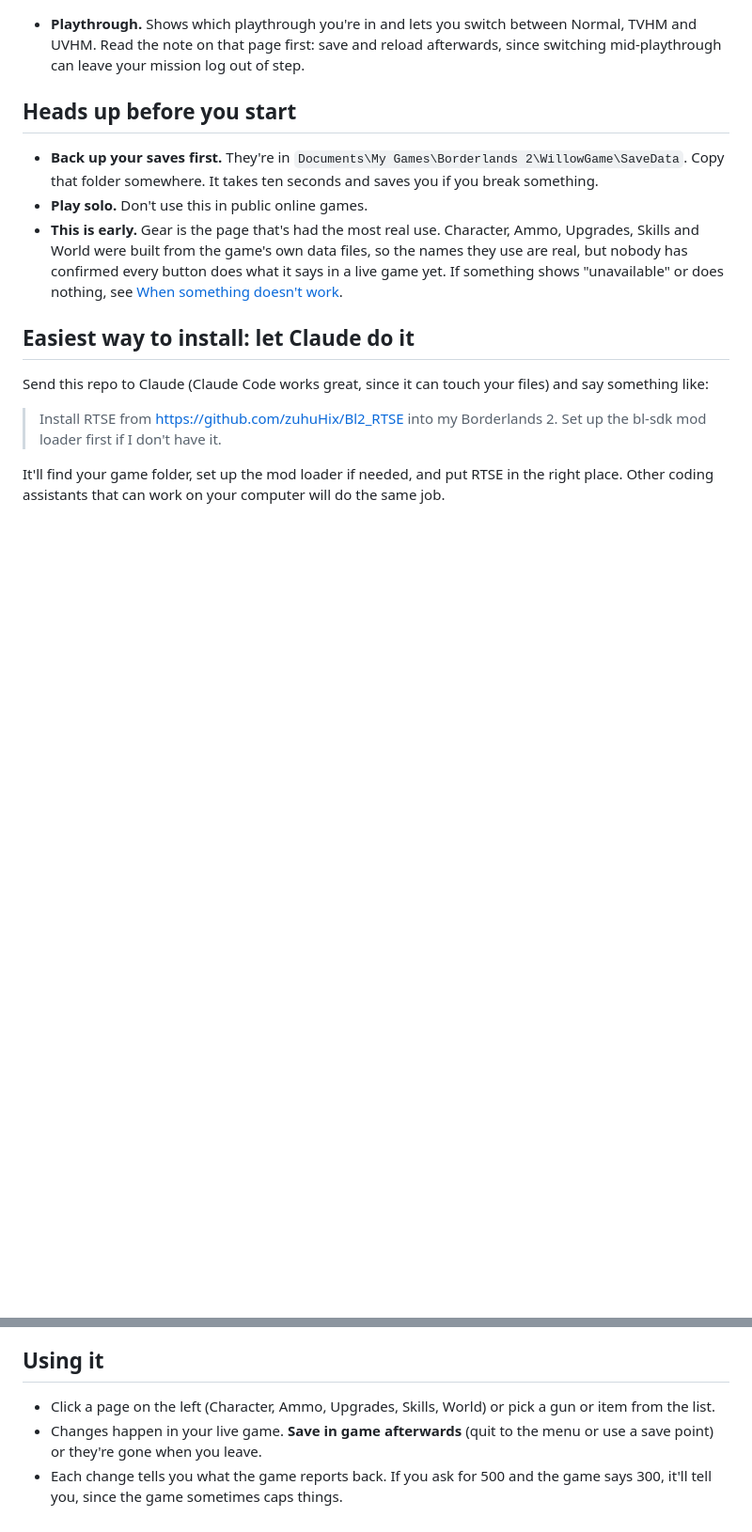
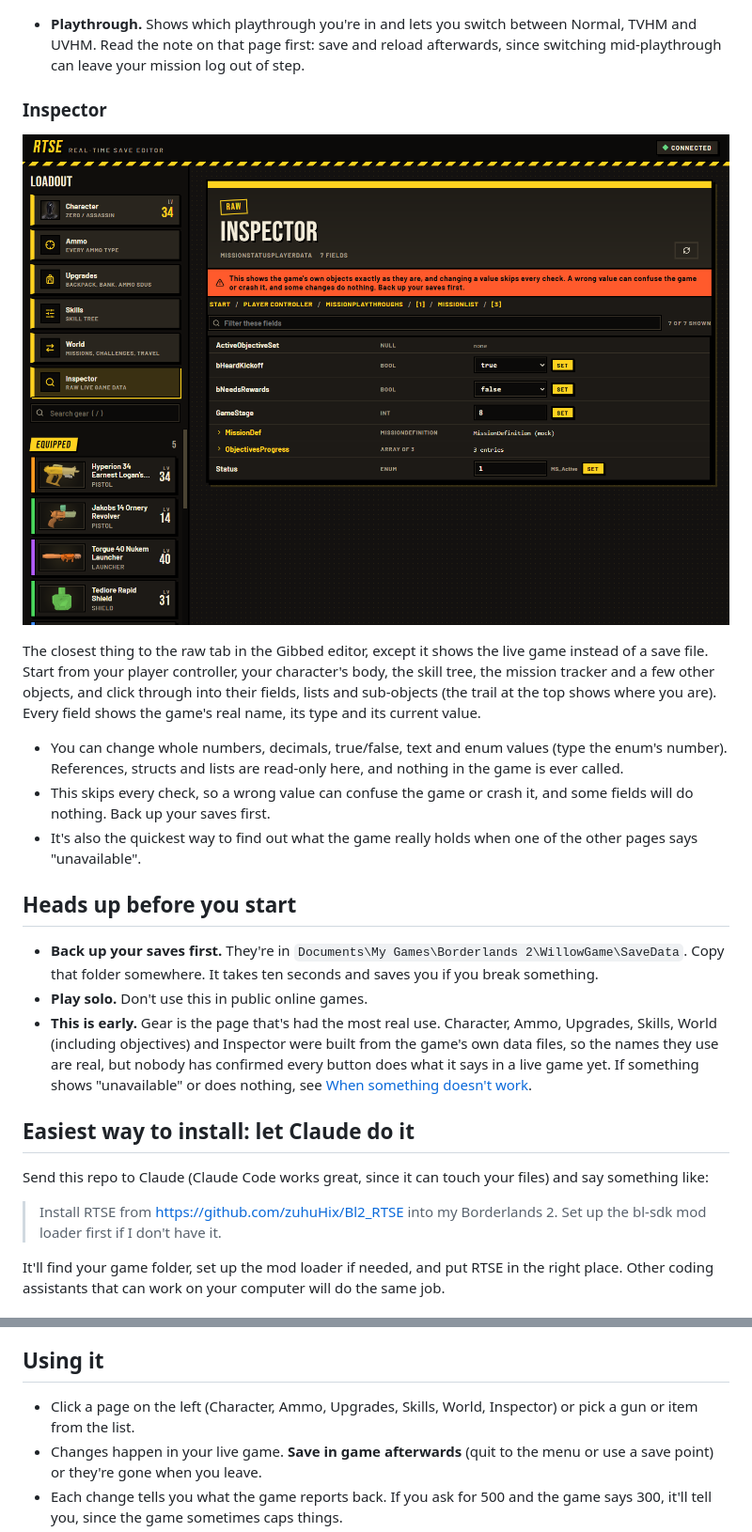
Before and after one commit to zuhuHix/Bl2_RTSE, a Markdown page: README.md, 2 parts joined by grey strips. Shown at 94% size. Drawn GitHub-style; pictures changed too: docs/screenshots/14-inspector.png (added); blank space fills up the shorter version.

```diff
--- a/README.md
+++ b/README.md
@@ -89,10 +94,20 @@ The **World** page has four tabs.
 - **Playthrough.** Shows which playthrough you're in and lets you switch between Normal, TVHM and UVHM. Read the note on that page first: save and reload afterwards, since switching mid-playthrough can leave your mission log out of step.
+
+### Inspector
+
+![The inspector showing one mission's raw fields](docs/screenshots/14-inspector.png)
+
+The closest thing to the raw tab in the Gibbed editor, except it shows the live game instead of a save file. Start from your player controller, your character's body, the skill tree, the mission tracker and a few other objects, and click through into their fields, lists and sub-objects (the trail at the top shows where you are). Every field shows the game's real name, its type and its current value.
+
+- You can change whole numbers, decimals, true/false, text and enum values (type the enum's number). References, structs and lists are read-only here, and nothing in the game is ever called.
+- This skips every check, so a wrong value can confuse the game or crash it, and some fields will do nothing. Back up your saves first.
+- It's also the quickest way to find out what the game really holds when one of the other pages says "unavailable".
 
 ## Heads up before you start
 
 - **Back up your saves first.** They're in `Documents\My Games\Borderlands 2\WillowGame\SaveData`. Copy that folder somewhere. It takes ten seconds and saves you if you break something.
 - **Play solo.** Don't use this in public online games.
-- **This is early.** Gear is the page that's had the most real use. Character, Ammo, Upgrades, Skills and World were built from the game's own data files, so the names they use are real, but nobody has confirmed every button does what it says in a live game yet. If something shows "unavailable" or does nothing, see [When something doesn't work](#when-something-doesnt-work).
+- **This is early.** Gear is the page that's had the most real use. Character, Ammo, Upgrades, Skills, World (including objectives) and Inspector were built from the game's own data files, so the names they use are real, but nobody has confirmed every button does what it says in a live game yet. If something shows "unavailable" or does nothing, see [When something doesn't work](#when-something-doesnt-work).
 
 ## Easiest way to install: let Claude do it
 
@@ -121,7 +136,7 @@ If F8 does nothing, open the mod menu and check RTSE is enabled. You can also re
 
 ## Using it
 
-- Click a page on the left (Character, Ammo, Upgrades, Skills, World) or pick a gun or item from the list.
+- Click a page on the left (Character, Ammo, Upgrades, Skills, World, Inspector) or pick a gun or item from the list.
 - Changes happen in your live game. **Save in game afterwards** (quit to the menu or use a save point) or they're gone when you leave.
 - Each change tells you what the game reports back. If you ask for 500 and the game says 300, it'll tell you, since the game sometimes caps things.
 - The editor only listens on your own computer, and the link has a random key in it. Nobody else on your network can use it.
```
Also changed, not shown: other parts of README.md (+7 -2 lines), docs/screenshots/13-world-objectives.png (added), 8 other files.
